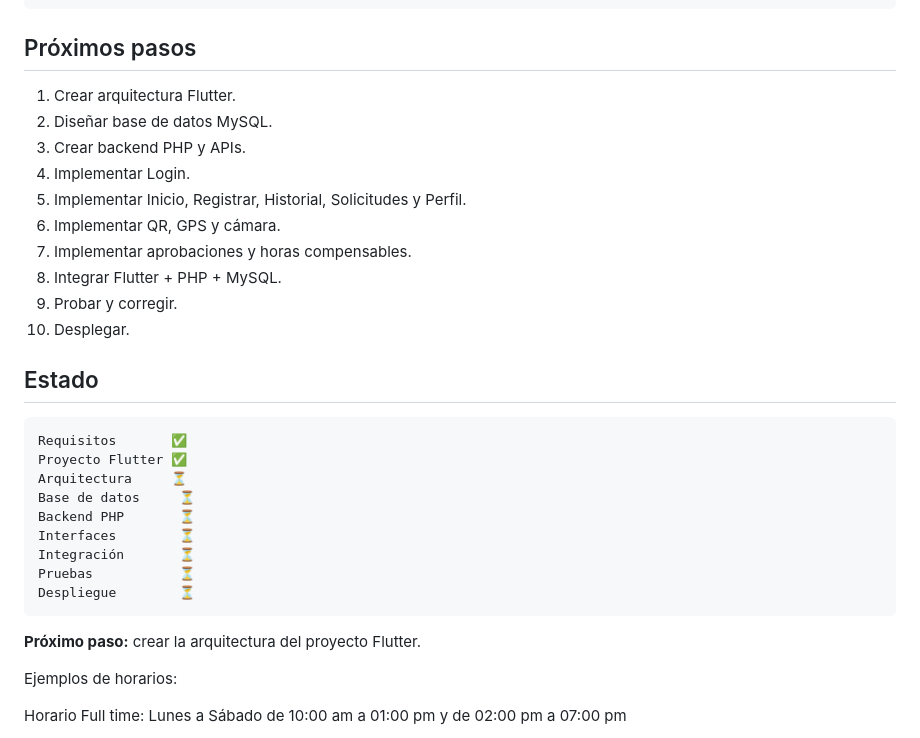
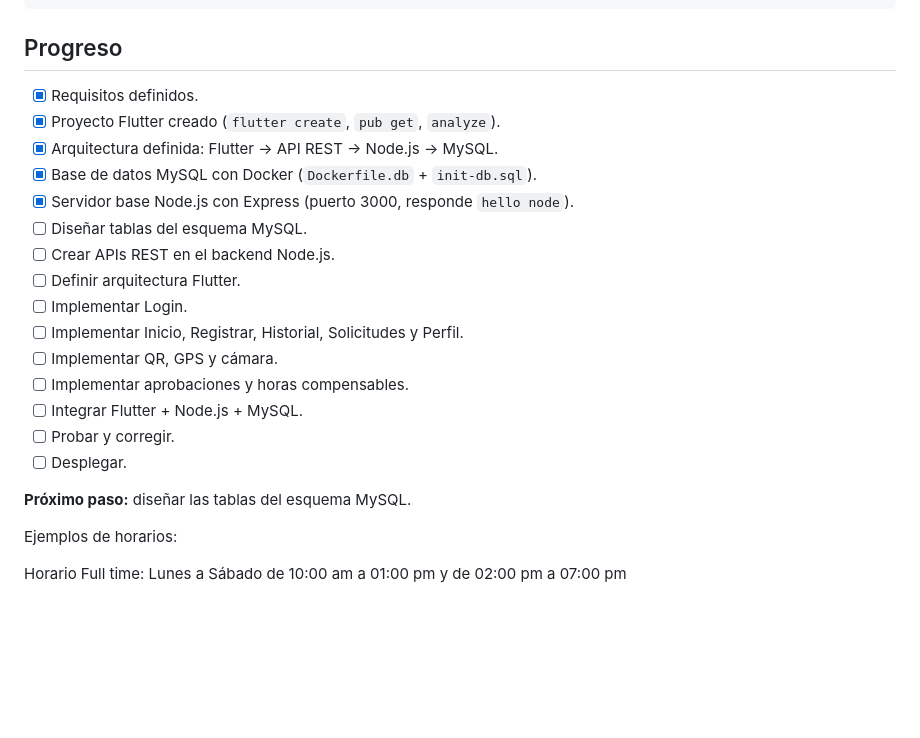
Before and after one commit to luis047527/app_colaborador_segunda_version, a Markdown page: README.md, the part around the change. Drawn GitHub-style; blank space fills up the shorter version.

Commit message:
docs: consolidate progress checklists and update status in README

````diff
--- a/README.md
+++ b/README.md
@@ -139,34 +139,25 @@ flutter analyze
 code .
 ```
 
-## Próximos pasos
+## Progreso
 
-1. Crear arquitectura Flutter.
-2. Diseñar base de datos MySQL.
-3. Crear backend PHP y APIs.
-4. Implementar Login.
-5. Implementar Inicio, Registrar, Historial, Solicitudes y Perfil.
-6. Implementar QR, GPS y cámara.
-7. Implementar aprobaciones y horas compensables.
-8. Integrar Flutter + PHP + MySQL.
-9. Probar y corregir.
-10. Desplegar.
+- [x] Requisitos definidos.
+- [x] Proyecto Flutter creado (`flutter create`, `pub get`, `analyze`).
+- [x] Arquitectura definida: Flutter → API REST → Node.js → MySQL.
+- [x] Base de datos MySQL con Docker (`Dockerfile.db` + `init-db.sql`).
+- [x] Servidor base Node.js con Express (puerto 3000, responde `hello node`).
+- [ ] Diseñar tablas del esquema MySQL.
+- [ ] Crear APIs REST en el backend Node.js.
+- [ ] Definir arquitectura Flutter.
+- [ ] Implementar Login.
+- [ ] Implementar Inicio, Registrar, Historial, Solicitudes y Perfil.
+- [ ] Implementar QR, GPS y cámara.
+- [ ] Implementar aprobaciones y horas compensables.
+- [ ] Integrar Flutter + Node.js + MySQL.
+- [ ] Probar y corregir.
+- [ ] Desplegar.
 
-## Estado
-
-```text
-Requisitos       ✅
-Proyecto Flutter ✅
-Arquitectura     ⏳
-Base de datos     ⏳
-Backend PHP       ⏳
-Interfaces        ⏳
-Integración       ⏳
-Pruebas           ⏳
-Despliegue        ⏳
-```
-
-**Próximo paso:** crear la arquitectura del proyecto Flutter.
+**Próximo paso:** diseñar las tablas del esquema MySQL.
 
 
 Ejemplos de horarios:
````
